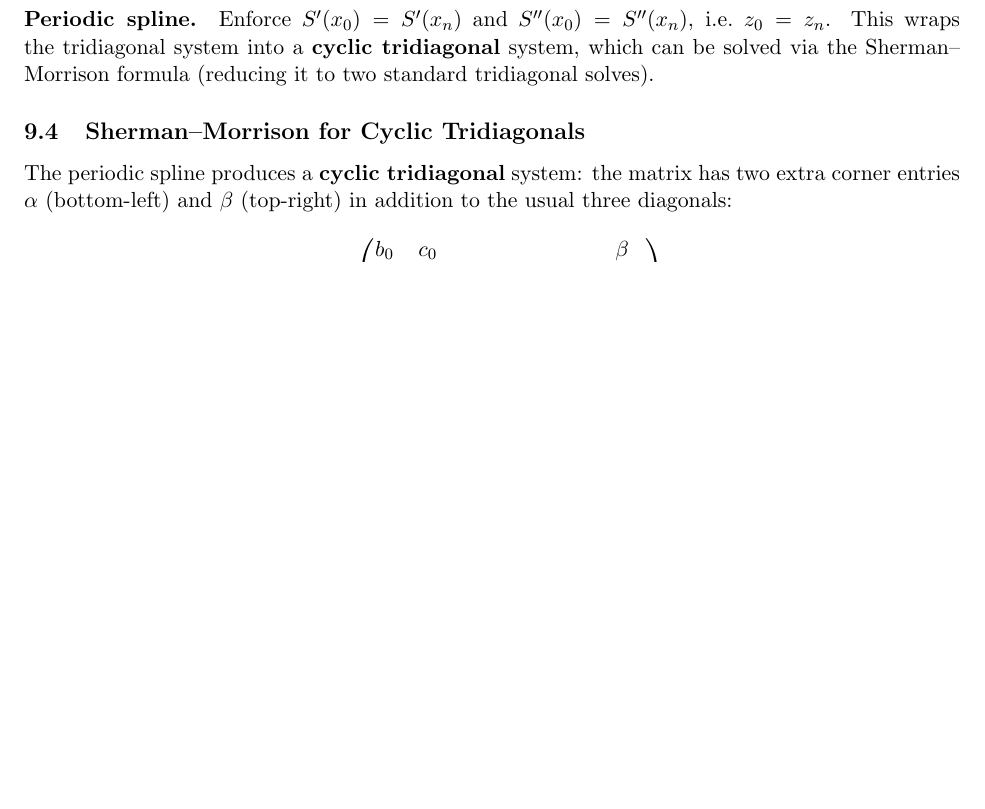
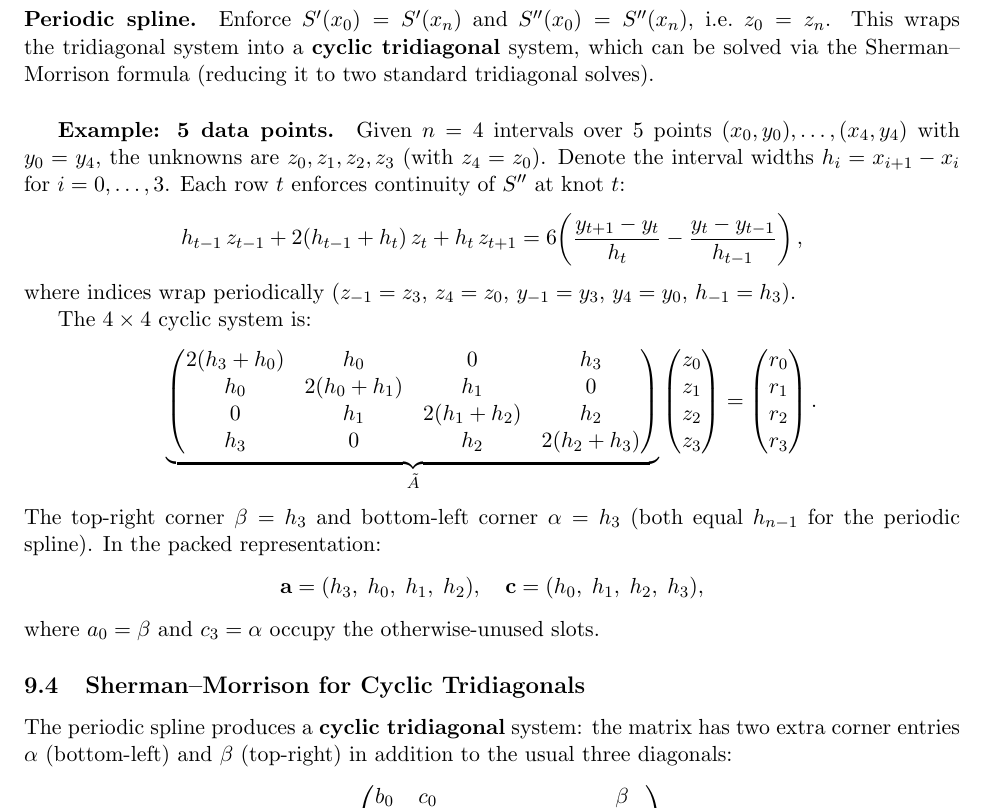
Before and after one commit to icyveins7/gpu_benchmarks, a LaTeX document (proj_tridiag/pcr_notes.tex): part of page 8 of 10, cut so that both start at the same text, the shorter picture padded with empty space. Compiled offline with pdfLaTeX.

```diff
--- a/proj_tridiag/pcr_notes.tex
+++ b/proj_tridiag/pcr_notes.tex
@@ -447,6 +447,41 @@
 which can be solved via the Sherman--Morrison formula (reducing it to two
 standard tridiagonal solves).
 
+\subparagraph{Example: 5 data points.}
+Given $n=4$ intervals over 5 points $(x_0, y_0), \ldots, (x_4, y_4)$ with
+$y_0 = y_4$, the unknowns are $z_0, z_1, z_2, z_3$ (with $z_4 = z_0$).
+Denote the interval widths $h_i = x_{i+1} - x_i$ for $i = 0,\ldots,3$.
+Each row~$t$ enforces continuity of $S''$ at knot~$t$:
+\[
+h_{t-1}\,z_{t-1} + 2(h_{t-1}+h_t)\,z_t + h_t\,z_{t+1}
+= 6\!\left(\frac{y_{t+1}-y_t}{h_t} - \frac{y_t - y_{t-1}}{h_{t-1}}\right),
+\]
+where indices wrap periodically ($z_{-1} = z_3$, $z_4 = z_0$,
+$y_{-1} = y_3$, $y_4 = y_0$, $h_{-1} = h_3$).
+
+The $4\times 4$ cyclic system is:
+\[
+\underbrace{
+\begin{pmatrix}
+2(h_3+h_0) & h_0        & 0          & h_3        \\
+h_0        & 2(h_0+h_1) & h_1        & 0          \\
+0          & h_1        & 2(h_1+h_2) & h_2        \\
+h_3        & 0          & h_2        & 2(h_2+h_3)
+\end{pmatrix}
+}_{\tilde{A}}
+\begin{pmatrix} z_0 \\ z_1 \\ z_2 \\ z_3 \end{pmatrix}
+=
+\begin{pmatrix} r_0 \\ r_1 \\ r_2 \\ r_3 \end{pmatrix}.
+\]
+The top-right corner $\beta = h_3$ and bottom-left corner $\alpha = h_3$
+(both equal $h_{n-1}$ for the periodic spline).
+In the packed representation:
+\[
+\mathbf{a} = (h_3,\; h_0,\; h_1,\; h_2), \quad
+\mathbf{c} = (h_0,\; h_1,\; h_2,\; h_3),
+\]
+where $a_0 = \beta$ and $c_3 = \alpha$ occupy the otherwise-unused slots.
+
 \subsection{Sherman--Morrison for Cyclic Tridiagonals}
 
 The periodic spline produces a \textbf{cyclic tridiagonal} system:
```
Also changed, not shown: 1 other file.
